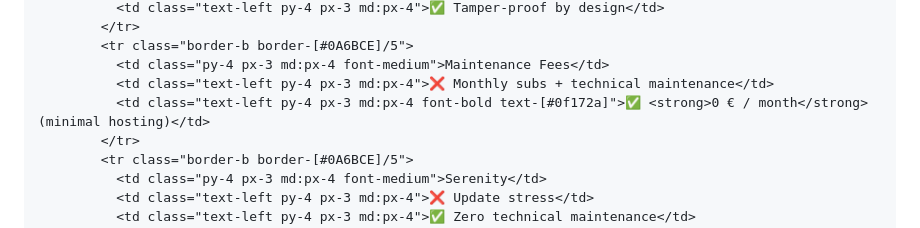
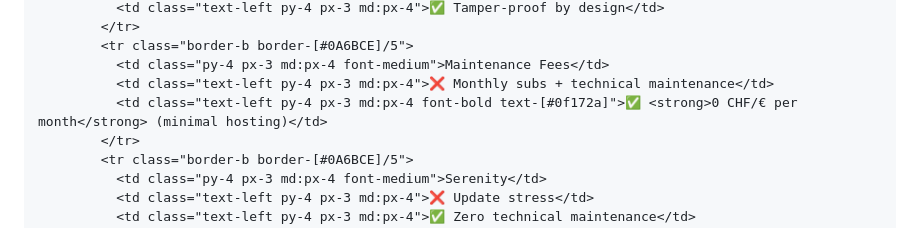
Before and after one commit to cedric-v/cedric-v, a Markdown page: src/en/site-web-rapide.md, the part around the change. GitHub-like rendering.

Commit message:
Refine Site-Web-Rapide content formatting

```diff
--- a/src/en/site-web-rapide.md
+++ b/src/en/site-web-rapide.md
@@ -219,7 +219,7 @@ translation: /fr/site-web-rapide/
             <tr class="border-b border-[#0A6BCE]/5">
               <td class="py-4 px-3 md:px-4 font-medium">Maintenance Fees</td>
               <td class="text-left py-4 px-3 md:px-4">❌ Monthly subs + technical maintenance</td>
-              <td class="text-left py-4 px-3 md:px-4 font-bold text-[#0f172a]">✅ <strong>0 € / month</strong> (minimal hosting)</td>
+              <td class="text-left py-4 px-3 md:px-4 font-bold text-[#0f172a]">✅ <strong>0 CHF/€ per month</strong> (minimal hosting)</td>
             </tr>
             <tr class="border-b border-[#0A6BCE]/5">
               <td class="py-4 px-3 md:px-4 font-medium">Serenity</td>
```
Also changed, not shown: src/fr/site-web-rapide.md (+1 -1 lines).
